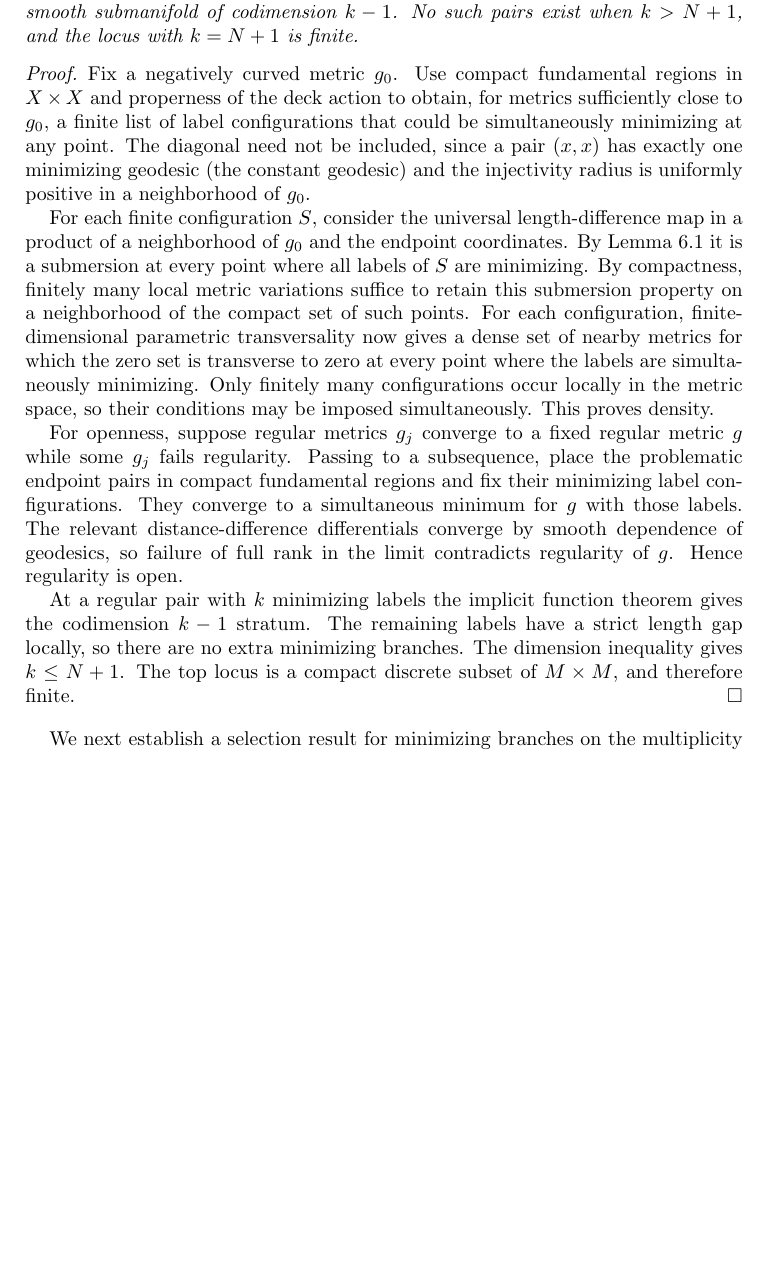
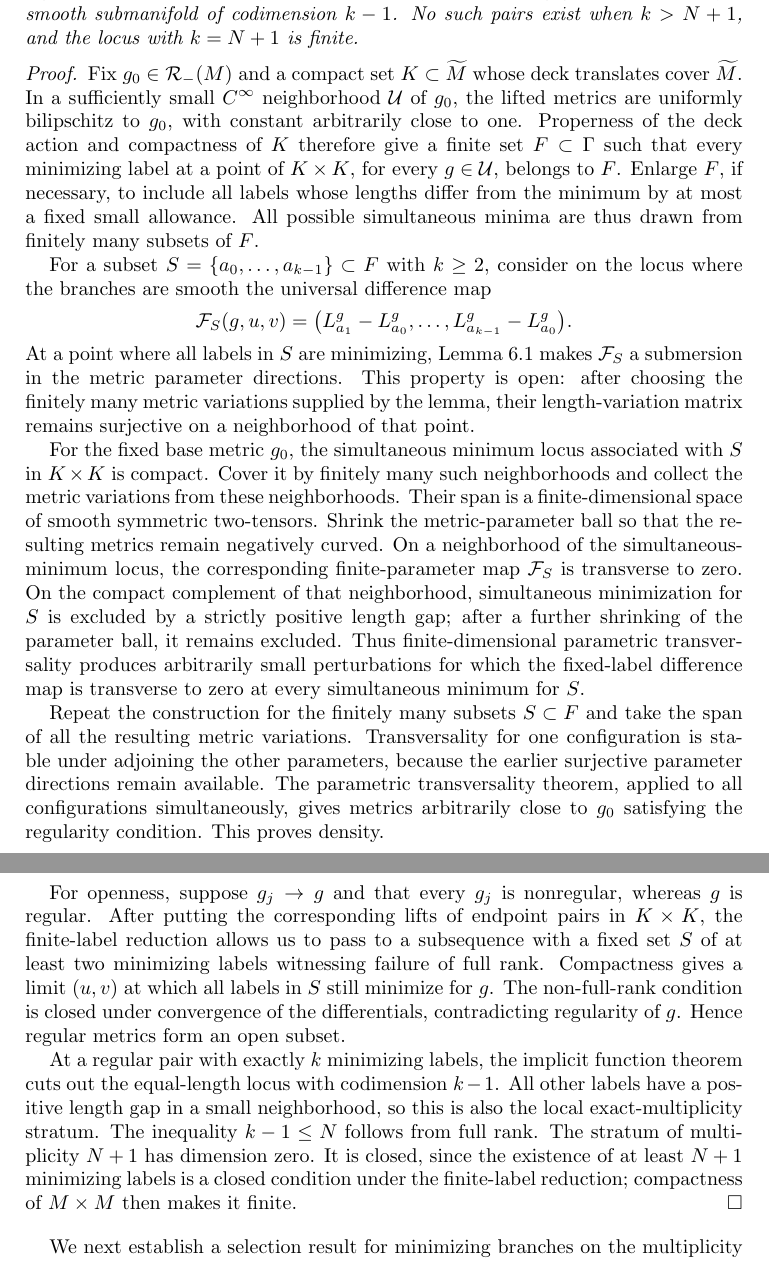
Before and after one commit to FukushiKen2/tcmagnitude, a LaTeX paper (main.tex, which reads 6_generic_metrics_and_geodesic_complexity.tex): part of page 16 of 23 before the commit and two parts of pages 16 and 17 of 23 after it, the two joined at a grey line, cut so that both start at the same text, the shorter picture padded with empty space. Compiled offline with pdfLaTeX.

Commit message:
Detail finite-label reduction and parameter transversality for regular negatively curved metrics

```diff
--- a/6_generic_metrics_and_geodesic_complexity.tex
+++ b/6_generic_metrics_and_geodesic_complexity.tex
@@ -78,58 +78,92 @@ locus with $k=N+1$ is finite.
 \end{theorem}
 
 \begin{proof}
-Fix a negatively curved metric $g_0$.
-Use compact fundamental regions in $X\times X$
-and properness of the deck action to obtain,
-for metrics sufficiently close to $g_0$,
-a finite list of label configurations that
-could be simultaneously minimizing at any point.
-The diagonal need not be included, since a
-pair $(x,x)$ has exactly one minimizing geodesic
-(the constant geodesic) and the injectivity
-radius is uniformly positive in a neighborhood
-of $g_0$.
+Fix $g_0\in\mathcal R_-(M)$ and a compact set
+$K\subset\widetilde M$ whose deck translates cover
+$\widetilde M$. In a sufficiently small $C^\infty$
+neighborhood $\mathcal U$ of $g_0$, the lifted metrics
+are uniformly bilipschitz to $g_0$, with constant
+arbitrarily close to one. Properness of the deck action
+and compactness of $K$ therefore give a finite set
+$F\subset\Gamma$ such that every minimizing label
+at a point of $K\times K$, for every $g\in\mathcal U$,
+belongs to $F$. Enlarge $F$, if necessary, to include
+all labels whose lengths differ from the minimum by at
+most a fixed small allowance. All possible simultaneous
+minima are thus drawn from finitely many subsets of $F$.
 
-For each finite configuration $S$, consider the
-universal length-difference map in a product
-of a neighborhood of $g_0$ and the endpoint
-coordinates. By Lemma~\ref{lem:metric-submersion}
-it is a submersion at every point where all
-labels of $S$ are minimizing. By compactness,
-finitely many local metric variations suffice
-to retain this submersion property on a
-neighborhood of the compact set of such points.
-For each configuration, finite-dimensional
-parametric transversality now gives a dense
-set of nearby metrics for which the zero set
-is transverse to zero at every point where
-the labels are simultaneously minimizing.
-Only finitely many configurations occur
-locally in the metric space, so their
-conditions may be imposed simultaneously.
-This proves density.
+For a subset $S=\{a_0,\ldots,a_{k-1}\}\subset F$ with
+$k\geq2$, consider on the locus where the branches
+are smooth the universal difference map
+\[
+ \mathcal F_S(g,u,v)
+ =\bigl(L_{a_1}^g-L_{a_0}^g,\ldots,
+        L_{a_{k-1}}^g-L_{a_0}^g\bigr).
+\]
+At a point where all labels in $S$ are minimizing,
+Lemma~\ref{lem:metric-submersion} makes
+$\mathcal F_S$ a submersion in the metric parameter
+directions. This property is open: after choosing
+the finitely many metric variations supplied by the
+lemma, their length-variation matrix remains
+surjective on a neighborhood of that point.
 
-For openness, suppose regular metrics $g_j$
-converge to a fixed regular metric $g$ while
-some $g_j$ fails regularity. Passing to a
-subsequence, place the problematic endpoint
-pairs in compact fundamental regions and fix
-their minimizing label configurations.
-They converge to a simultaneous minimum for
-$g$ with those labels. The relevant
-distance-difference differentials converge
-by smooth dependence of geodesics, so failure
-of full rank in the limit contradicts
-regularity of $g$. Hence regularity is open.
+For the fixed base metric $g_0$, the simultaneous
+minimum locus associated with $S$ in $K\times K$ is
+compact. Cover it by finitely many such neighborhoods
+and collect the metric variations from these
+neighborhoods. Their span is a finite-dimensional
+space of smooth symmetric two-tensors. Shrink the
+metric-parameter ball so that the resulting metrics
+remain negatively curved. On a neighborhood of the
+simultaneous-minimum locus, the corresponding
+finite-parameter map $\mathcal F_S$ is transverse
+to zero. On the compact complement of that
+neighborhood, simultaneous minimization for $S$
+is excluded by a strictly positive length gap;
+after a further shrinking of the parameter ball,
+it remains excluded. Thus finite-dimensional
+parametric transversality produces arbitrarily
+small perturbations for which the fixed-label
+difference map is transverse to zero at every
+simultaneous minimum for $S$.
 
-At a regular pair with $k$ minimizing labels
-the implicit function theorem gives the
-codimension $k-1$ stratum. The remaining
-labels have a strict length gap locally,
-so there are no extra minimizing branches.
-The dimension inequality gives $k\leq N+1$.
-The top locus is a compact discrete subset
-of $M\times M$, and therefore finite.
+Repeat the construction for the finitely many
+subsets $S\subset F$ and take the span of all
+the resulting metric variations. Transversality
+for one configuration is stable under adjoining
+the other parameters, because the earlier
+surjective parameter directions remain available.
+The parametric transversality theorem, applied
+to all configurations simultaneously, gives
+metrics arbitrarily close to $g_0$ satisfying
+the regularity condition. This proves density.
+
+For openness, suppose $g_j\to g$ and that every
+$g_j$ is nonregular, whereas $g$ is regular.
+After putting the corresponding lifts of endpoint
+pairs in $K\times K$, the finite-label reduction
+allows us to pass to a subsequence with a fixed
+set $S$ of at least two minimizing labels witnessing
+failure of full rank. Compactness gives a limit
+$(u,v)$ at which all labels in $S$ still minimize
+for $g$. The non-full-rank condition is closed
+under convergence of the differentials, contradicting
+regularity of $g$. Hence regular metrics form an
+open subset.
+
+At a regular pair with exactly $k$ minimizing
+labels, the implicit function theorem cuts out
+the equal-length locus with codimension $k-1$.
+All other labels have a positive length gap in a
+small neighborhood, so this is also the local
+exact-multiplicity stratum. The inequality
+$k-1\leq N$ follows from full rank. The stratum
+of multiplicity $N+1$ has dimension zero.
+It is closed, since the existence of at least
+$N+1$ minimizing labels is a closed condition
+under the finite-label reduction; compactness
+of $M\times M$ then makes it finite.
 \end{proof}
 
 We next establish a selection result for minimizing branches on the multiplicity strata.
```
